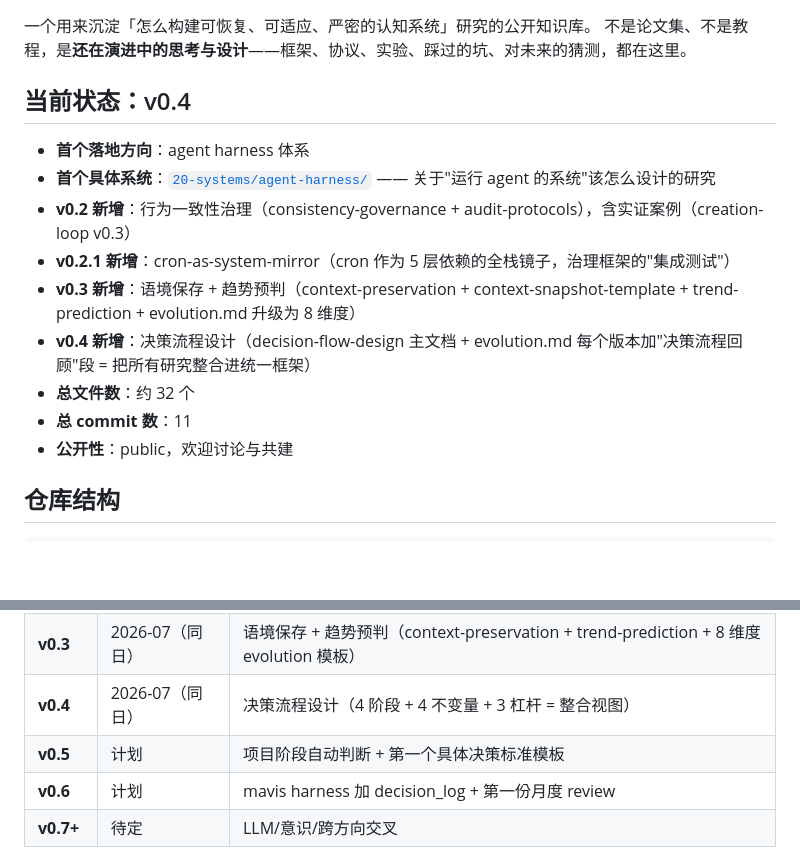
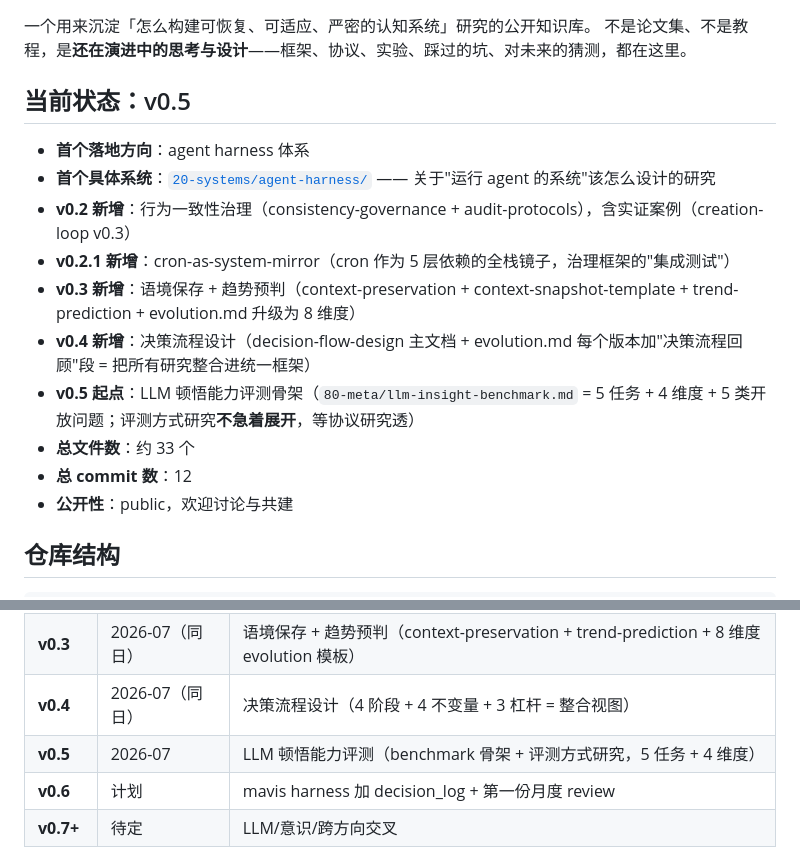
Before and after one commit to wcaca/cognitive-systems, a Markdown page: README.md, 2 parts joined by grey strips. GitHub-like rendering; blank space fills up the shorter version.

```diff
--- a/README.md
+++ b/README.md
@@ -7,7 +7,7 @@
 一个用来沉淀「怎么构建可恢复、可适应、严密的认知系统」研究的公开知识库。
 不是论文集、不是教程，是**还在演进中的思考与设计**——框架、协议、实验、踩过的坑、对未来的猜测，都在这里。
 
-## 当前状态：v0.4
+## 当前状态：v0.5
 
 - **首个落地方向**：agent harness 体系
 - **首个具体系统**：[`20-systems/agent-harness/`](./20-systems/agent-harness/) —— 关于"运行 agent 的系统"该怎么设计的研究
@@ -15,8 +15,9 @@
 - **v0.2.1 新增**：cron-as-system-mirror（cron 作为 5 层依赖的全栈镜子，治理框架的"集成测试"）
 - **v0.3 新增**：语境保存 + 趋势预判（context-preservation + context-snapshot-template + trend-prediction + evolution.md 升级为 8 维度）
 - **v0.4 新增**：决策流程设计（decision-flow-design 主文档 + evolution.md 每个版本加"决策流程回顾"段 = 把所有研究整合进统一框架）
-- **总文件数**：约 32 个
-- **总 commit 数**：11
+- **v0.5 起点**：LLM 顿悟能力评测骨架（`80-meta/llm-insight-benchmark.md` = 5 任务 + 4 维度 + 5 类开放问题；评测方式研究**不急着展开**，等协议研究透）
+- **总文件数**：约 33 个
+- **总 commit 数**：12
 - **公开性**：public，欢迎讨论与共建
 
 ## 仓库结构
@@ -46,7 +47,7 @@
 | **v0.2.1** | 2026-07（同日）| cron 作为系统镜子（5 层依赖 + 反模式 + 模式 + 开放问题） |
 | **v0.3** | 2026-07（同日）| 语境保存 + 趋势预判（context-preservation + trend-prediction + 8 维度 evolution 模板） |
 | **v0.4** | 2026-07（同日）| 决策流程设计（4 阶段 + 4 不变量 + 3 杠杆 = 整合视图） |
-| **v0.5** | 计划 | 项目阶段自动判断 + 第一个具体决策标准模板 |
+| **v0.5** | 2026-07 | LLM 顿悟能力评测（benchmark 骨架 + 评测方式研究，5 任务 + 4 维度） |
 | **v0.6** | 计划 | mavis harness 加 decision_log + 第一份月度 review |
 | **v0.7+** | 待定 | LLM/意识/跨方向交叉 |
 
```
Also changed, not shown: 20-systems/agent-harness/evolution.md (+1 -1 lines), 80-meta/llm-insight-benchmark.md (added, +157 -0 lines).
